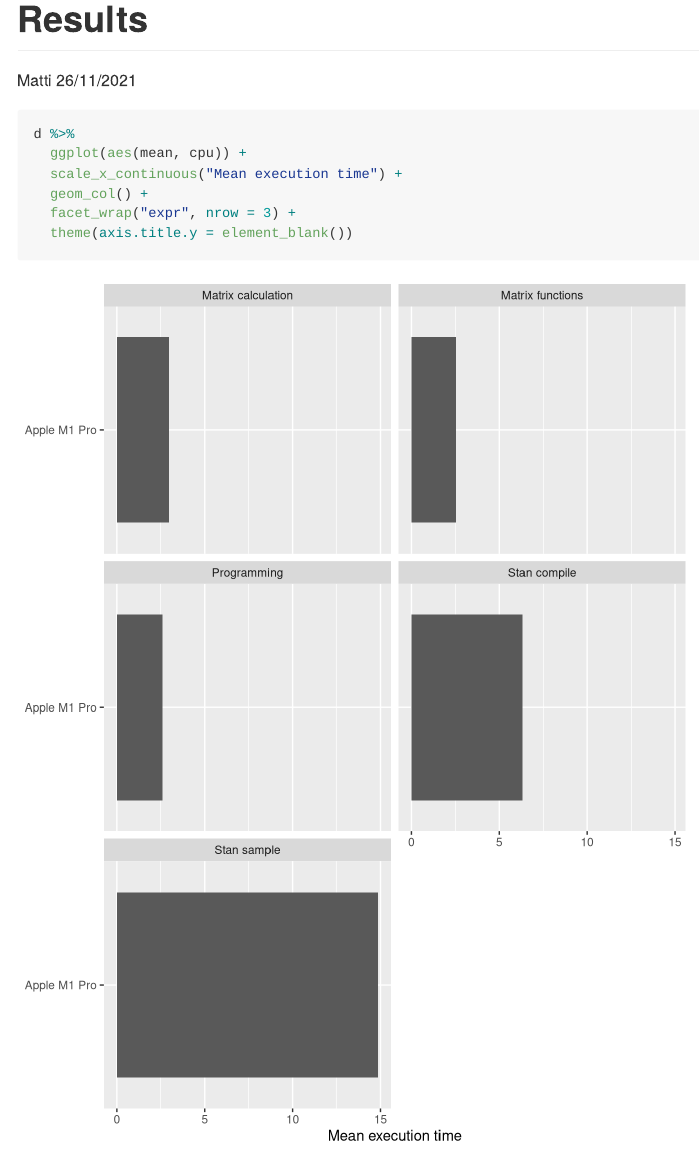
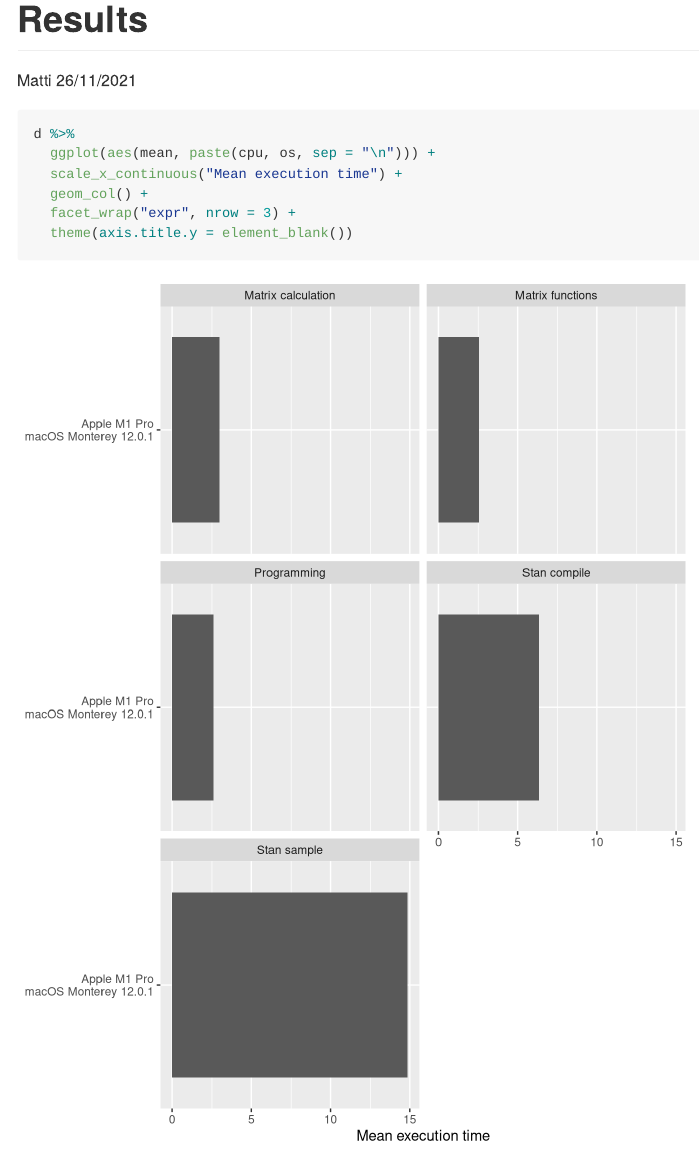
Before and after one commit to mvuorre/benchmark-r, an R Markdown document (index.Rmd): the page in a window 1100 px wide, from its top. Rendered offline with R 4.5, knitr and Pandoc, with nearby package versions.

Commit message:
include os

````diff
--- a/index.Rmd
+++ b/index.Rmd
@@ -15,7 +15,7 @@ d <- read_csv("results.csv")
 
 ```{r results-columns, fig.height = 9}
 d %>%
-  ggplot(aes(mean, cpu)) +
+  ggplot(aes(mean, paste(cpu, os, sep = "\n"))) +
   scale_x_continuous("Mean execution time") +
   geom_col() +
   facet_wrap("expr", nrow = 3) +
````
Also changed, not shown: index.md, index_files/figure-gfm/results-columns-1.png.
